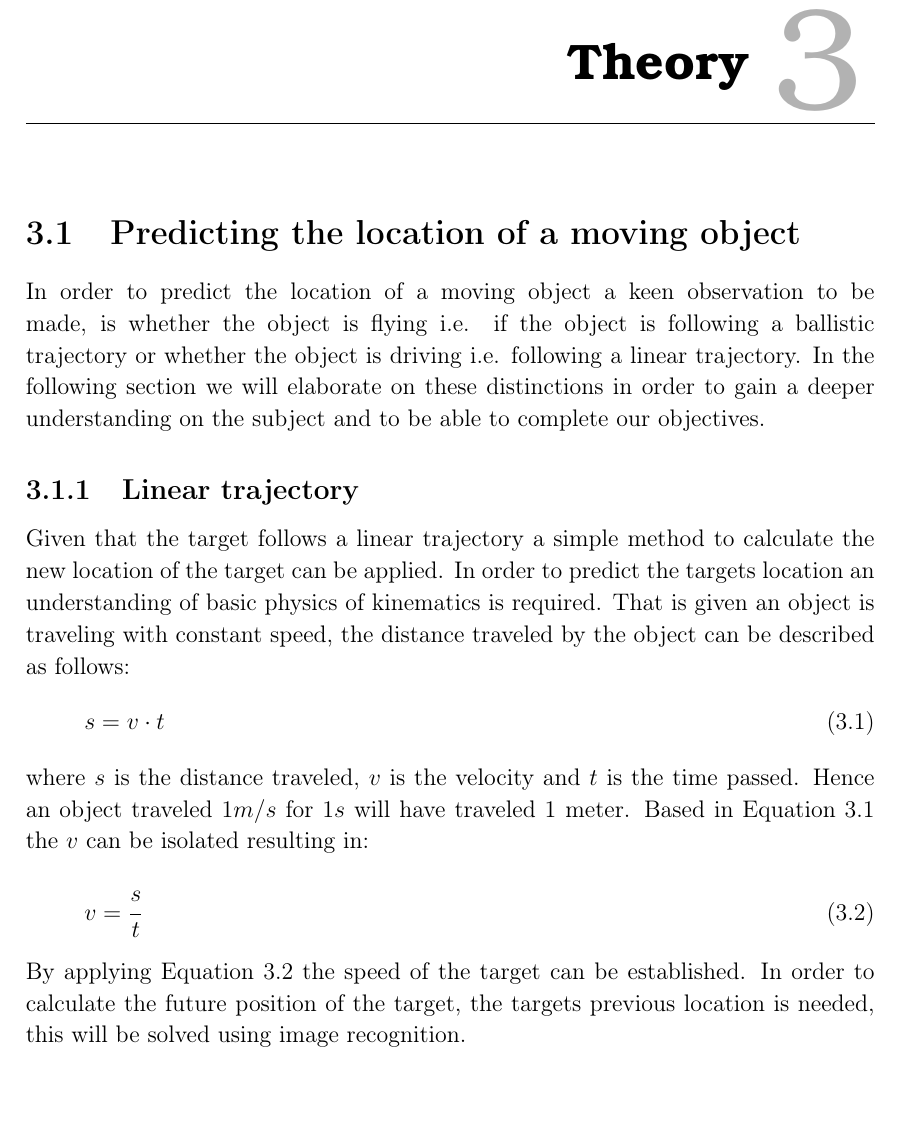
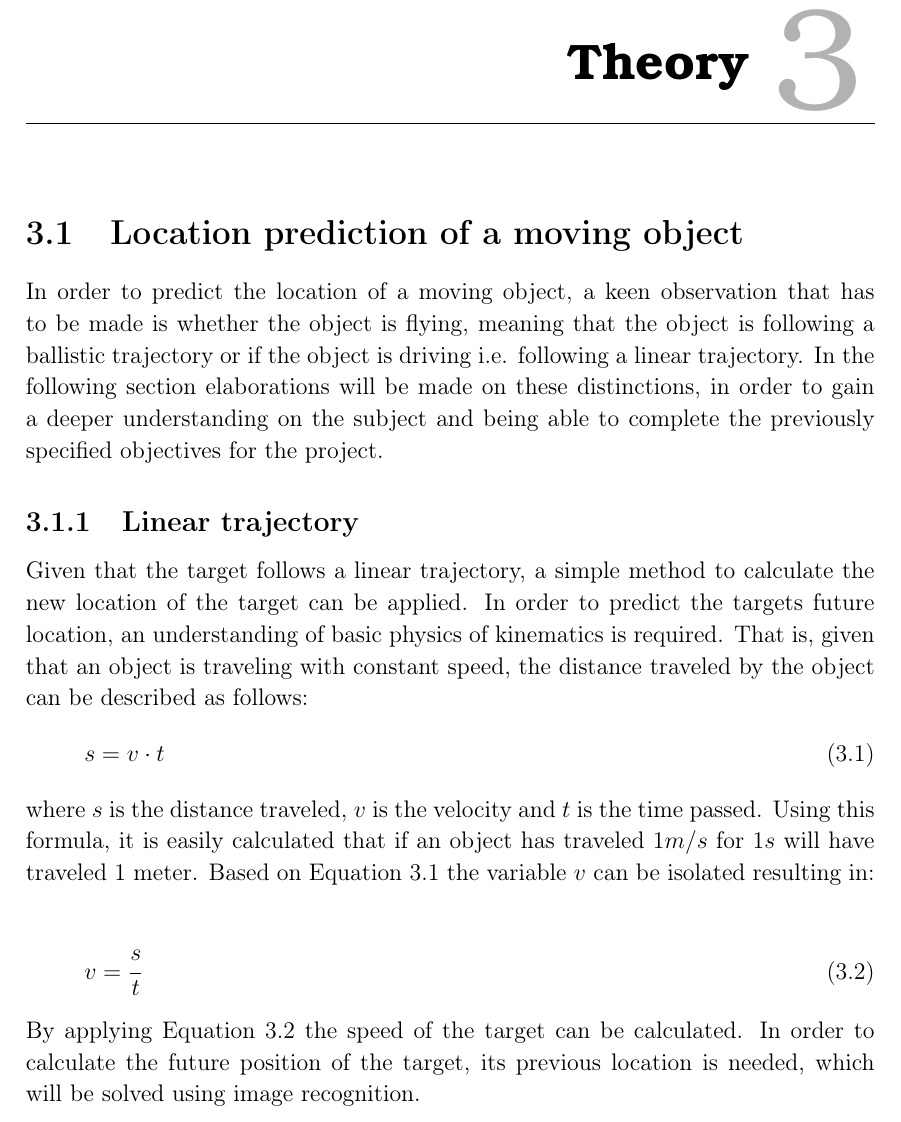
Before and after one commit to aau-hcl-p5/main, a LaTeX thesis (report/main.tex, which reads report/3.Theory/1.TrackingObjects.tex): part of page 16 of 20, cut so that both start at the same text, the shorter picture padded with empty space. Compiled offline with pdfLaTeX.

Commit message:
refactors: P5-16 - Fixed a bunch of typos

```diff
--- a/report/3.Theory/1.TrackingObjects.tex
+++ b/report/3.Theory/1.TrackingObjects.tex
@@ -1,21 +1,21 @@
-\section{Predicting the location of a moving object}
-In order to predict the location of a moving object a keen observation to be made, is whether the object is flying i.e{.} if the object is following a ballistic trajectory or whether the object is driving i.e{.} following a linear trajectory.
-In the following section we will elaborate on these distinctions in order to gain a deeper understanding on the subject and to be able to complete our objectives.
+\section{Location prediction of a moving object}
+In order to predict the location of a moving object, a keen observation that has to be made is whether the object is flying, meaning that the object is following a ballistic trajectory or if the object is driving i.e{.} following a linear trajectory.
+In the following section elaborations will be made on these distinctions, in order to gain a deeper understanding on the subject and being able to complete the previously specified objectives for the project.
 \subsection{Linear trajectory}
-Given that the target follows a linear trajectory a simple method to calculate the new location of the target can be applied.
-In order to predict the targets location an understanding of basic physics of kinematics is required.
-That is given an object is traveling with constant speed, the distance traveled by the object can be described as follows:
+Given that the target follows a linear trajectory, a simple method to calculate the new location of the target can be applied.
+In order to predict the targets future location, an understanding of basic physics of kinematics is required.
+That is, given that an object is traveling with constant speed, the distance traveled by the object can be described as follows:
 \begin{equation}\label{eqn:Distance}
 s = v \cdot t
 \end{equation}
 where $ s $ is the distance traveled, $ v $ is the velocity and $ t $ is the time passed.
-Hence an object traveled $ 1 m/s $ for $ 1 s $ will have traveled 1 meter.
-Based in Equation~\ref{eqn:Distance} the $ v $ can be isolated resulting in:
+Using this formula, it is easily calculated that if an object has traveled $ 1 m/s $ for $ 1 s $ will have traveled 1 meter.
+Based on Equation~\ref{eqn:Distance} the variable $ v $ can be isolated resulting in:
 \begin{equation}\label{eqn:Speed}
 v = \cfrac{s}{t}
 \end{equation}
-By applying Equation~\ref{eqn:Speed} the speed of the target can be established.
-In order to calculate the future position of the target, the targets previous location is needed, this will be solved using image recognition.
+By applying Equation~\ref{eqn:Speed} the speed of the target can be calculated.
+In order to calculate the future position of the target, its previous location is needed, which will be solved using image recognition.
 
 %\subsection{Ballistic trajectory}
 %In order to not just track a flying object in front of the device, it is nessesary to gain a basic understanding of ballistic trajectories in order to predict where the object will be after a given period of time.
```
